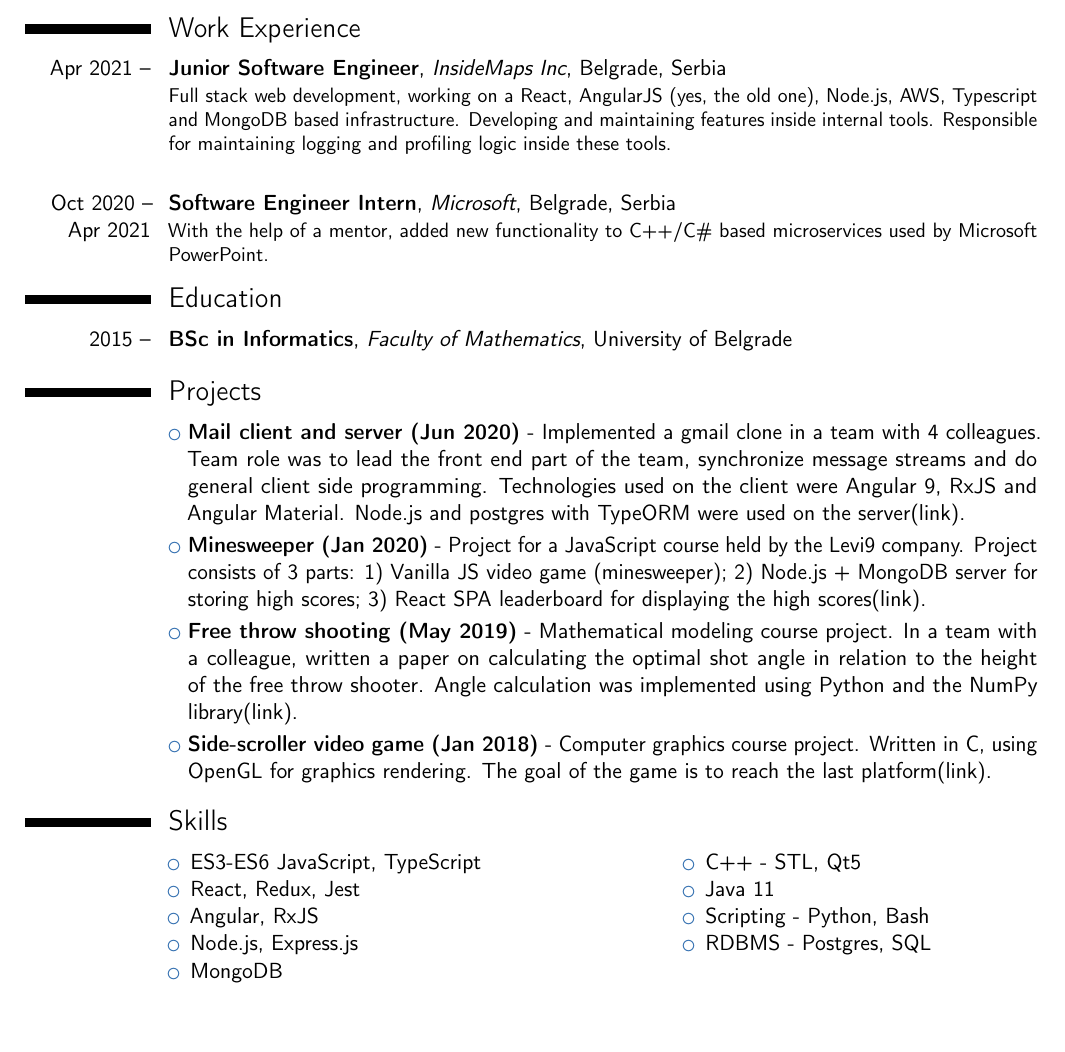
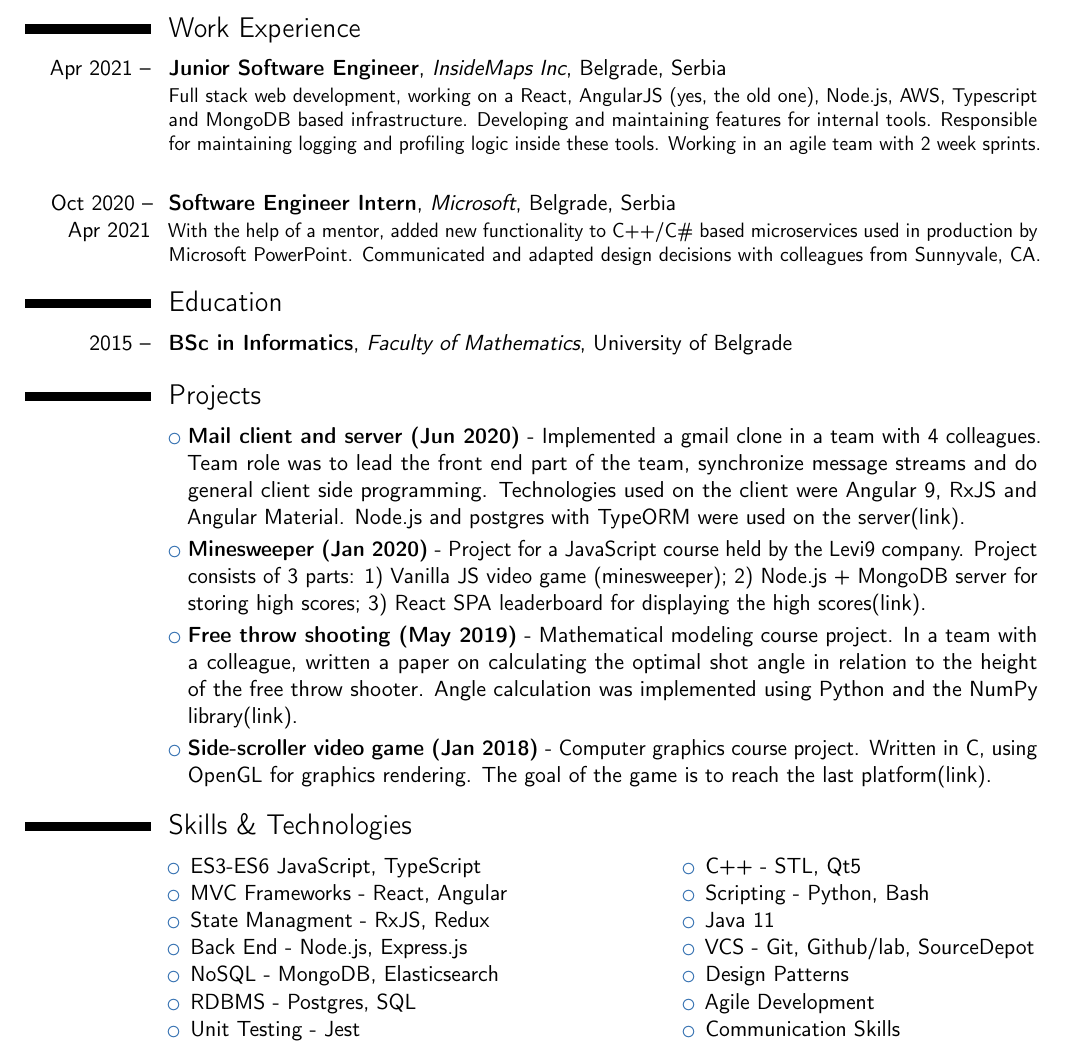
Before and after one commit to Matija8/CV, a LaTeX CV (Latex/CV_English.tex): part of the page, cut so that both start at the same text, the shorter picture padded with empty space. Compiled offline with pdfLaTeX.

Commit message:
Skills & tech.

```diff
--- a/Latex/CV_English.tex
+++ b/Latex/CV_English.tex
@@ -58,11 +58,11 @@
 
 \section{Work Experience}
 
-\cventry{Apr 2021 --}{Junior Software Engineer}{InsideMaps Inc}{Belgrade, Serbia}{}{Full stack web development, working on a React, AngularJS (yes, the old one), Node.js, AWS, Typescript and MongoDB based infrastructure. Developing and maintaining features inside internal tools. Responsible for maintaining logging and profiling logic inside these tools.}
+\cventry{Apr 2021 --}{Junior Software Engineer}{InsideMaps Inc}{Belgrade, Serbia}{}{Full stack web development, working on a React, AngularJS (yes, the old one), Node.js, AWS, Typescript and MongoDB based infrastructure. Developing and maintaining features for internal tools. Responsible for maintaining logging and profiling logic inside these tools. Working in an agile team with 2 week sprints.}
 
 \hfill \break
 
-\cventry{Oct 2020 -- Apr 2021}{Software Engineer Intern}{Microsoft}{Belgrade, Serbia}{}{With the help of a mentor, added new functionality to C++/C\# based microservices used by Microsoft PowerPoint.}
+\cventry{Oct 2020 -- Apr 2021}{Software Engineer Intern}{Microsoft}{Belgrade, Serbia}{}{With the help of a mentor, added new functionality to C++/C\# based microservices used in production by Microsoft PowerPoint. Communicated and adapted design decisions with colleagues from Sunnyvale, CA.}
 
 
 \section{Education}
@@ -85,24 +85,29 @@
 
 
 
-\section{Skills}
+\section{Skills \& Technologies}
 
 \cvdoubleitem
 {}{
 \begin{itemize}
 	\item ES3-ES6 JavaScript, TypeScript
-	\item React, Redux, Jest
-	\item Angular, RxJS
-	\item Node.js, Express.js
-	\item MongoDB
+	\item MVC Frameworks - React, Angular
+	\item State Managment - RxJS, Redux
+	\item Back End - Node.js, Express.js
+	\item NoSQL - MongoDB, Elasticsearch
+	\item RDBMS - Postgres, SQL
+	\item Unit Testing - Jest
 \end{itemize}
 }
 {}{
 \begin{itemize}
 	\item C++ - STL, Qt5
+	\item Scripting - Python, Bash
 	\item Java 11
-	\item Scripting - Python, Bash
-	\item RDBMS - Postgres, SQL
+	\item VCS - Git, Github/lab, SourceDepot
+	\item Design Patterns
+	\item Agile Development
+	\item Communication Skills
 \end{itemize}
 }
 
```
